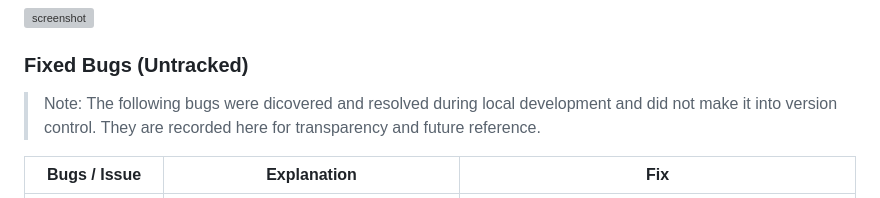
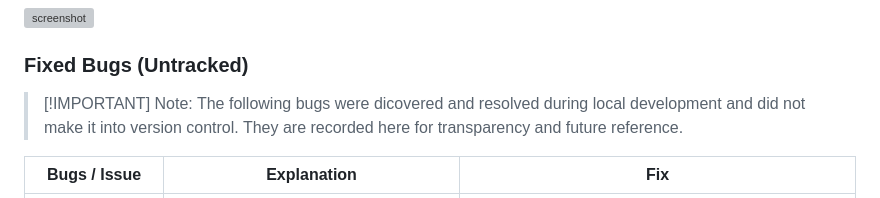
Before and after one commit to yenmangu/ci-milestone02-apollo-11, a Markdown page: TESTING.md, the part around the change. Drawn GitHub-style; grey boxes are pictures that could not be loaded.

Commit message:
Update bugs section in TESTING.md

```diff
--- a/TESTING.md
+++ b/TESTING.md
@@ -56,7 +56,7 @@ All previously closed/fixed bugs can be tracked [here](https://www.github.com/ye
 
 ### Fixed Bugs (Untracked)
 
-> Note: The following bugs were dicovered and resolved during local development and did not make it into version control. They are recorded here for transparency and future reference.
+> [!IMPORTANT] Note: The following bugs were dicovered and resolved during local development and did not make it into version control. They are recorded here for transparency and future reference.
 
 
 | Bugs / Issue                        | Explanation                                                                                                                 | Fix                                                                                                                                                                                                 |
```
